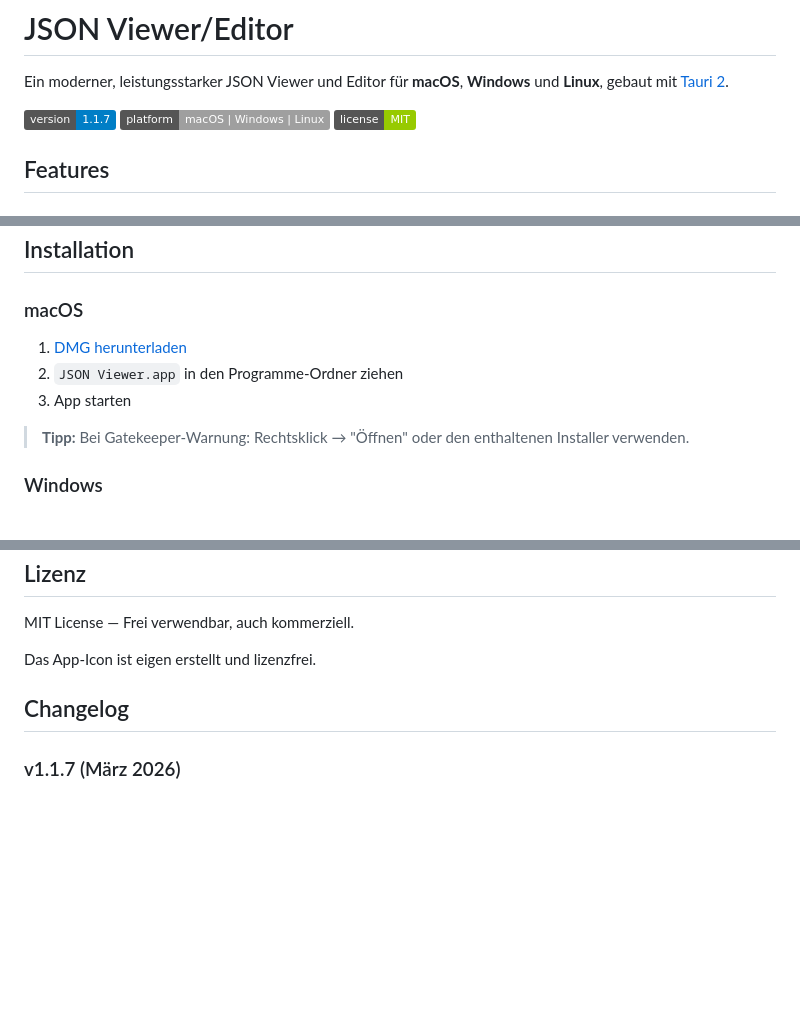
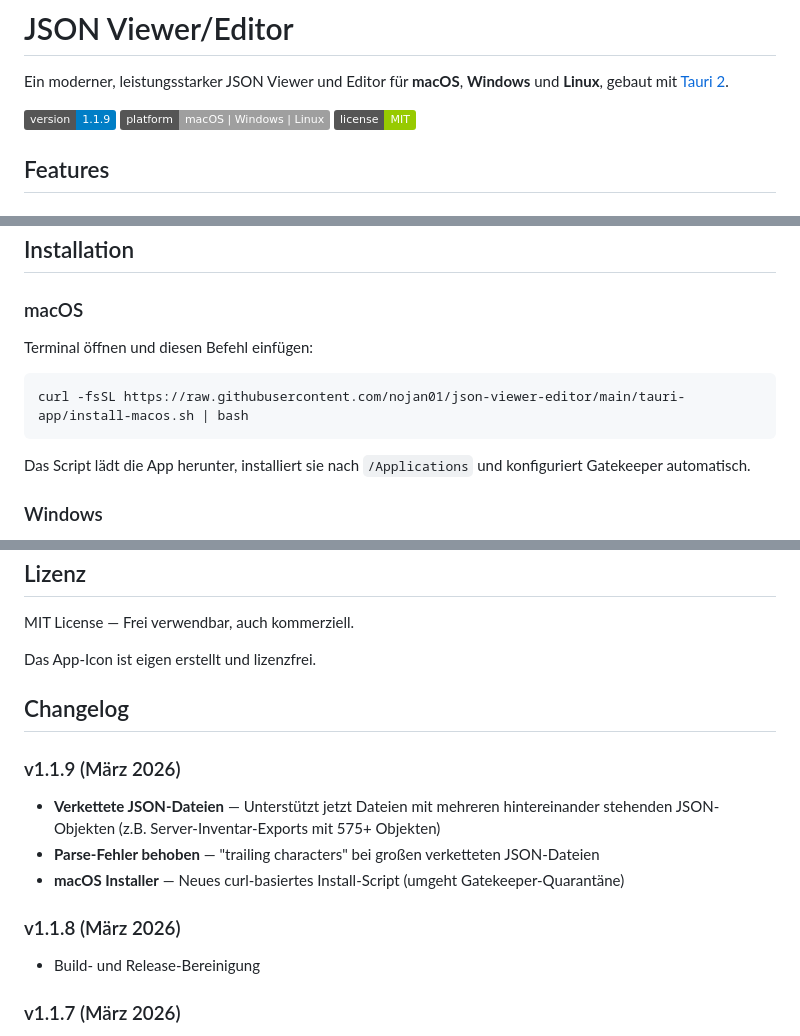
Before and after one commit to nojan01/json-viewer-editor, a Markdown page: README.md, 3 parts joined by grey strips. GitHub-like rendering; badges without logos; blank space fills up the shorter version.

Commit message:
README: update to v1.1.9, curl installer for macOS, changelog

````diff
--- a/README.md
+++ b/README.md
@@ -2,7 +2,7 @@
 
 Ein moderner, leistungsstarker JSON Viewer und Editor für **macOS**, **Windows** und **Linux**, gebaut mit [Tauri 2](https://tauri.app/).
 
-![Version](https://img.shields.io/badge/version-1.1.7-blue)
+![Version](https://img.shields.io/badge/version-1.1.9-blue)
 ![Platform](https://img.shields.io/badge/platform-macOS%20%7C%20Windows%20%7C%20Linux-lightgrey)
 ![License](https://img.shields.io/badge/license-MIT-green)
 
@@ -58,11 +58,13 @@ Ein moderner, leistungsstarker JSON Viewer und Editor für **macOS**, **Windows*
 
 ### macOS
 
-1. [DMG herunterladen](https://github.com/nojan01/json-viewer-editor/releases/latest)
-2. `JSON Viewer.app` in den Programme-Ordner ziehen
-3. App starten
+Terminal öffnen und diesen Befehl einfügen:
 
-> **Tipp:** Bei Gatekeeper-Warnung: Rechtsklick → "Öffnen" oder den enthaltenen Installer verwenden.
+```bash
+curl -fsSL https://raw.githubusercontent.com/nojan01/json-viewer-editor/main/tauri-app/install-macos.sh | bash
+```
+
+Das Script lädt die App herunter, installiert sie nach `/Applications` und konfiguriert Gatekeeper automatisch.
 
 ### Windows
 
@@ -184,6 +186,14 @@ Das App-Icon ist eigen erstellt und lizenzfrei.
 
 ## Changelog
 
+### v1.1.9 (März 2026)
+- **Verkettete JSON-Dateien** — Unterstützt jetzt Dateien mit mehreren hintereinander stehenden JSON-Objekten (z.B. Server-Inventar-Exports mit 575+ Objekten)
+- **Parse-Fehler behoben** — "trailing characters" bei großen verketteten JSON-Dateien
+- **macOS Installer** — Neues curl-basiertes Install-Script (umgeht Gatekeeper-Quarantäne)
+
+### v1.1.8 (März 2026)
+- Build- und Release-Bereinigung
+
 ### v1.1.7 (März 2026)
 - **Statistik-Balken Fix (Production Build)** — CSP blockierte inline style-Attribute im Tauri-Build; Styles werden jetzt per JavaScript gesetzt
 
````
